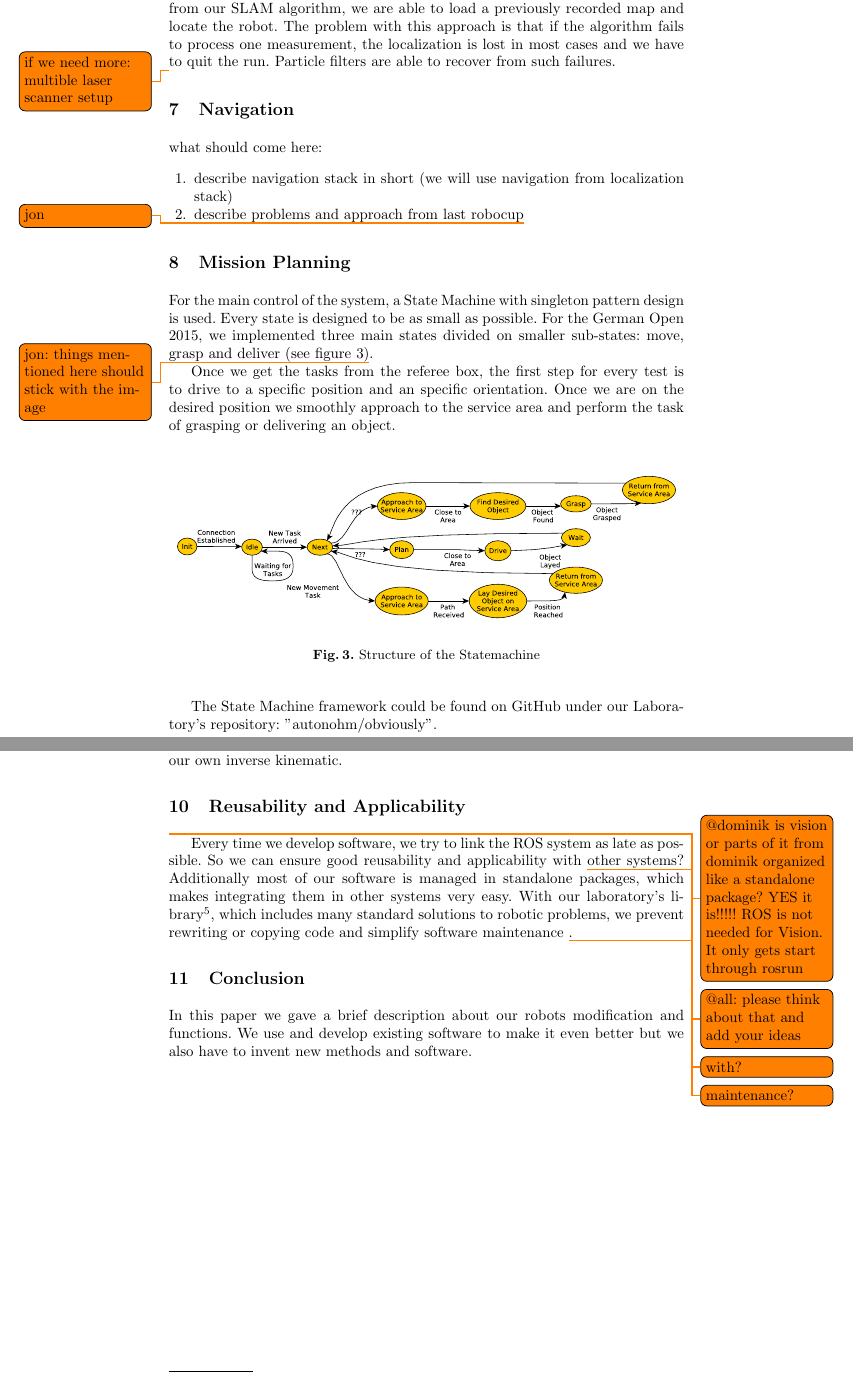
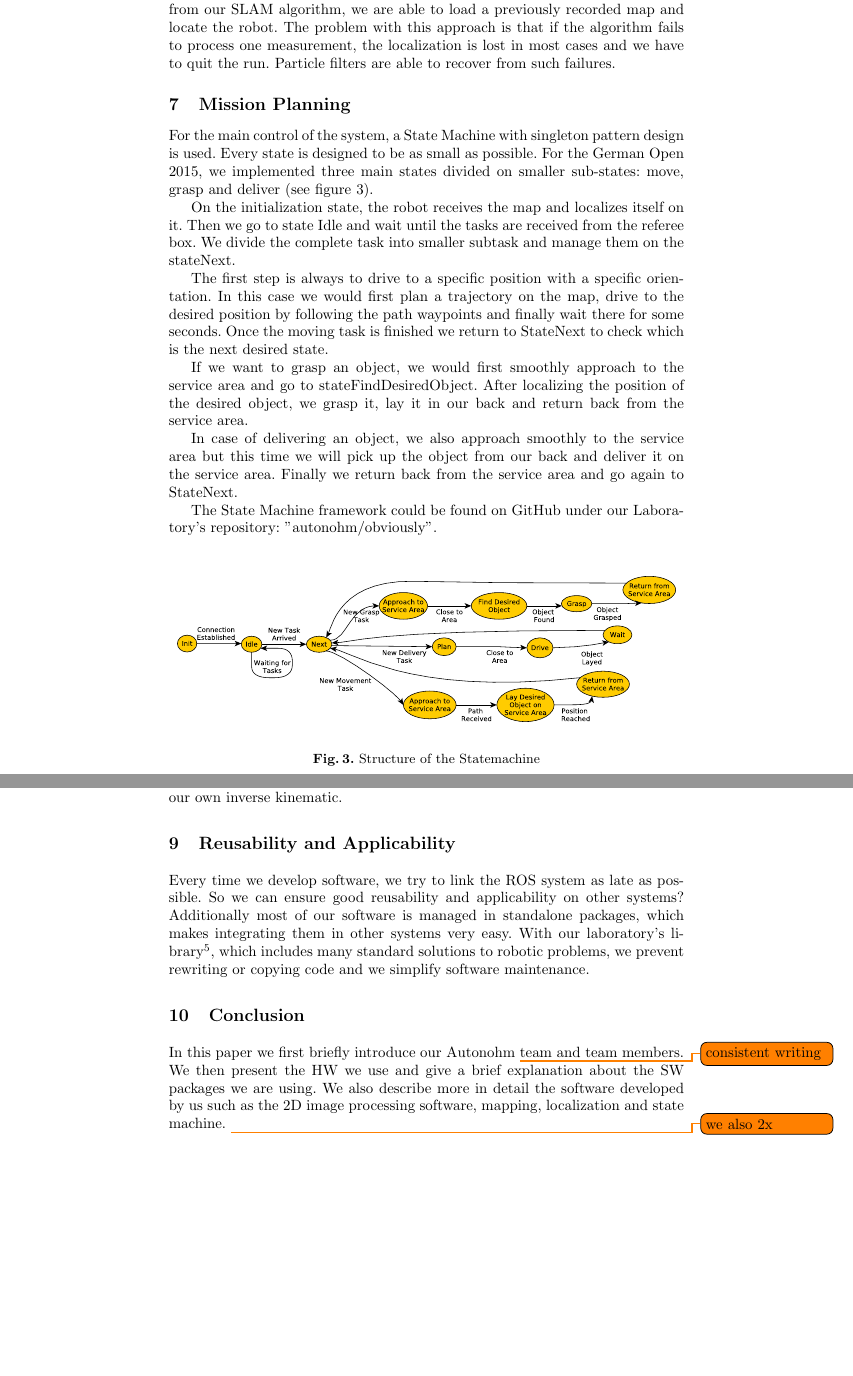
Before and after one commit to amndan/TDP_RaW, a LaTeX paper (tex/tdp_main.tex, which reads tex/conclusion.tex, tex/localization.tex, tex/mission_planning.tex): two parts of pages 8 and 9 of 10, joined at a grey line, cut so that both start at the same text, the shorter picture padded with empty space. Compiled offline with pdfLaTeX.

Commit message:
added conclusion; new sm picture

```diff
--- a/tex/conclusion.tex
+++ b/tex/conclusion.tex
@@ -1,3 +1 @@
-In this paper we gave a brief description about our robots modification and functions. We use and
-develop existing software to make it even better but we also have to invent new methods and
-software.
+In this paper we first briefly introduce our Autonohm \todo{consistent writing} team and team members. We then present the HW we use and give a brief explanation about the SW packages we are using. We also describe more in detail the software developed by us such as the 2D image processing software, mapping, localization and state machine. \todo{we also 2x}
--- a/tex/localization.tex
+++ b/tex/localization.tex
@@ -10,5 +10,3 @@ The navigation stack from ROS-System includes a package called amcl (adaptive Mo
 
 \subsection{SLAM for Localization}
 SLAM means Simultaneous Localization and Mapping. This is because while recording a map, the robot needs to know its position in the map - so it must locate itself in the map while building the map. If we disable the mapping part from our SLAM algorithm, we are able to load a previously recorded map and locate the robot. The problem with this approach is that if the algorithm fails to process one measurement, the localization is lost in most cases and we have to quit the run. Particle filters are able to recover from such failures.
-
-\todo{if we need more: multible laser scanner setup}
--- a/tex/mission_planning.tex
+++ b/tex/mission_planning.tex
@@ -1,6 +1,14 @@
-For the main control of the system, a State Machine with singleton pattern design is used. Every state is designed to be as small as possible. For the German Open 2015, we implemented three main states divided on smaller sub-states: move, grasp and deliver (see figure~\ref{fig:SM})\todo{jon: things mentioned here should stick with the image}.
+For the main control of the system, a State Machine with singleton pattern design is used. Every state is designed to be as small as possible. For the German Open 2015, we implemented three main states divided on smaller sub-states: move, grasp and deliver (see figure~\ref{fig:SM}).
 
-Once we get the tasks from the referee box, the first step for every test is to drive to a specific position and an specific orientation. Once we are on the desired position we smoothly approach to the service area and perform the task of grasping or delivering an object.
+On the initialization state, the robot receives the map and localizes itself on it. Then we go to state Idle and wait until the tasks are received from the referee box. We divide the complete task into smaller subtask and manage them on the stateNext.
+
+The first step is always to drive to a specific position with a specific orientation. In this case we would first plan a trajectory on the map, drive to the desired position by following the path waypoints and finally wait there for some seconds. Once the moving task is finished we return to StateNext to check which is the next desired state.
+
+If we want to grasp an object, we would first smoothly approach to the service area and go to stateFindDesiredObject. After localizing the position of the desired object, we grasp it, lay it in our back and return back from the service area.
+
+In case of delivering an object, we also approach smoothly to the service area but this time we will pick up the object from our back and deliver it on the service area. Finally we return back from the service area and go again to StateNext.
+
+The State Machine framework could be found on GitHub under our Laboratory’s repository: ”autonohm/obviously”.
 
 \begin{figure}[htbp]
 	\centering
@@ -8,6 +16,3 @@ Once we get the tasks from the referee box, the first step for every test is to
 	\caption{Structure of the Statemachine}
 	\label{fig:SM}
 \end{figure}
-
-
-The State Machine framework could be found on GitHub under our Laboratory's repository: "autonohm/obviously".
--- a/tex/reusability.tex
+++ b/tex/reusability.tex
@@ -1,3 +1 @@
-\todo{@dominik is vision or parts of it from dominik organized like a standalone package? YES it is!!!!! ROS is not needed for Vision. It only gets start through rosrun}
-\todo{@all: please think about that and add your ideas}
-Every time we develop software, we try to link the ROS system as late as possible. So we can ensure good reusability and applicability with \todo{with?} other systems? Additionally most of our software is managed in standalone packages, which makes integrating them in other systems very easy. With our laboratory's library\footnote{https://github.com/autonohm/obviously}, which includes many standard solutions to robotic problems, we prevent rewriting or copying code and simplify software maintenance \todo{maintenance?}.
+Every time we develop software, we try to link the ROS system as late as possible. So we can ensure good reusability and applicability on other systems? Additionally most of our software is managed in standalone packages, which makes integrating them in other systems very easy. With our laboratory's library\footnote{https://github.com/autonohm/obviously}, which includes many standard solutions to robotic problems, we prevent rewriting or copying code and we simplify software maintenance.
--- a/tex/tdp_main.tex
+++ b/tex/tdp_main.tex
@@ -104,10 +102,6 @@ This is an amazing abstract. It will be more substantial when more text ist adde
 \section{Localization}
 \label{sec:loc}
 \input{localization.tex}
-
-\section{Navigation}
-\label{sec:nav}
-\input{navigation.tex}
 
 \section{Mission Planning}
 \label{sec:mis}
```
Also changed, not shown: tex/hw_description.tex (+15 -17 lines), tex/introduction.tex (+1 -1 lines), tex/software.tex (+1 -1 lines), tex/img/sm.pdf, tex/tdp_main.tex (2 more changed lines), 1 other file.
